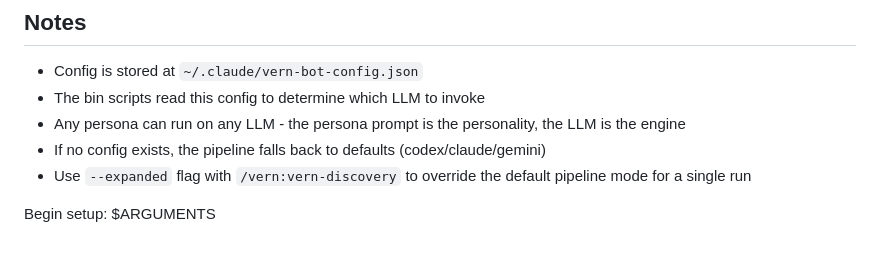
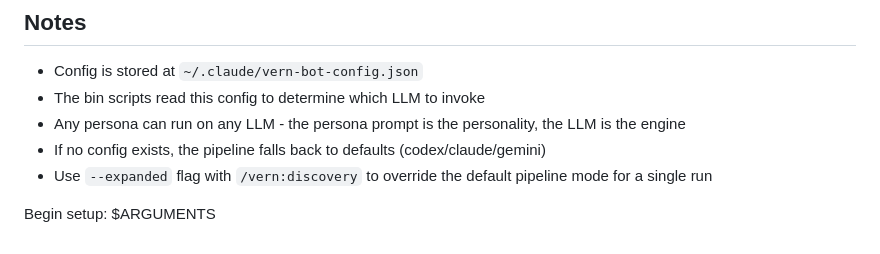
Before and after one commit to jdonohoo/vern-bot, a Markdown page: commands/setup.md, the part around the change. Rendered like a GitHub page.

Commit message:
Fix leftover /vern:vern-discovery reference in setup.md

```diff
--- a/commands/setup.md
+++ b/commands/setup.md
@@ -300,6 +300,6 @@ Run /vern:setup anytime to reconfigure.
 - The bin scripts read this config to determine which LLM to invoke
 - Any persona can run on any LLM - the persona prompt is the personality, the LLM is the engine
 - If no config exists, the pipeline falls back to defaults (codex/claude/gemini)
-- Use `--expanded` flag with `/vern:vern-discovery` to override the default pipeline mode for a single run
+- Use `--expanded` flag with `/vern:discovery` to override the default pipeline mode for a single run
 
 Begin setup: $ARGUMENTS
```
